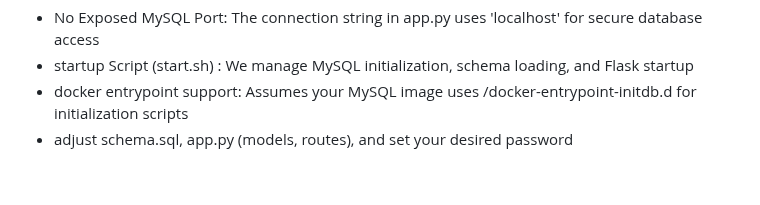
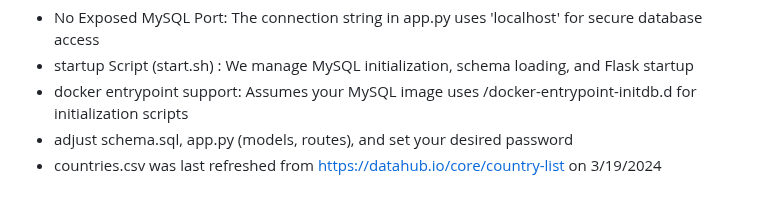
Before and after one commit to doritoes/iploc8.com, a Markdown page: README.md, the part around the change. Rendered like a GitHub page.

```diff
--- a/README.md
+++ b/README.md
@@ -60,3 +60,4 @@ Important notes
 - startup Script (start.sh) : We manage MySQL initialization, schema loading, and Flask startup
 - docker entrypoint support: Assumes your MySQL image uses /docker-entrypoint-initdb.d for initialization scripts
 - adjust schema.sql, app.py (models, routes), and set your desired password
+- countries.csv was last refreshed from https://datahub.io/core/country-list on 3/19/2024
```
